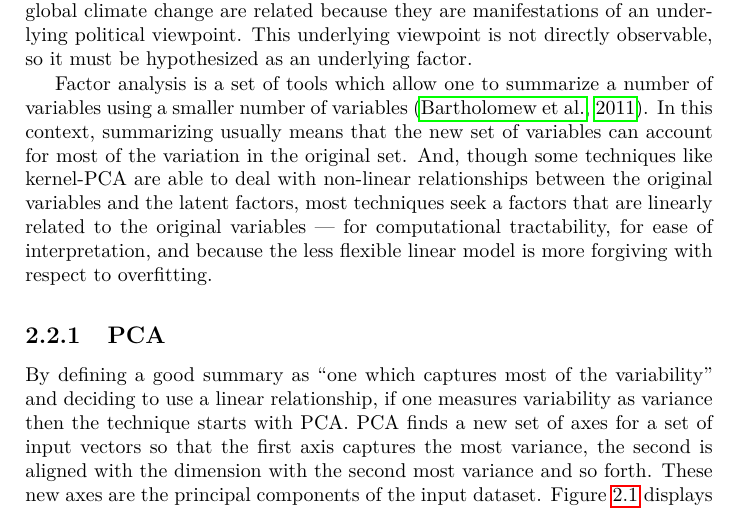
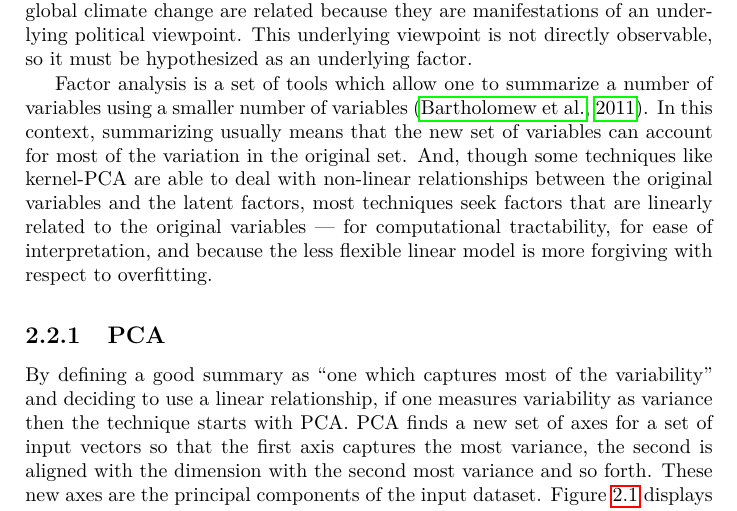
Before and after one commit to RadixSeven/SummitPaper2013, a LaTeX thesis (MSThesis/eric_thesis.tex, which reads MSThesis/intro+background.tex): part of page 16 of 400, cut so that both start at the same text. Compiled offline with pdfLaTeX.

Commit message:
Removed extraneous "a" in paragraph

```diff
--- a/MSThesis/intro+background.tex
+++ b/MSThesis/intro+background.tex
@@ -461,7 +461,7 @@ variables using a smaller number of variables \citep{Bartholomew2011}. In this
 context, summarizing usually means that the new set of variables can account
 for most of the variation in the original set. And, though some techniques like
 kernel-PCA are able to deal with non-linear relationships between the original
-variables and the latent factors, most techniques seek a factors that are
+variables and the latent factors, most techniques seek factors that are
 linearly related to the original variables --- for computational
 tractability, for ease of interpretation, and because the less flexible linear
 model is more forgiving with respect to overfitting.
```
